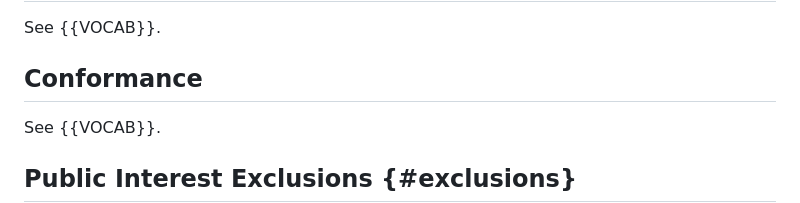
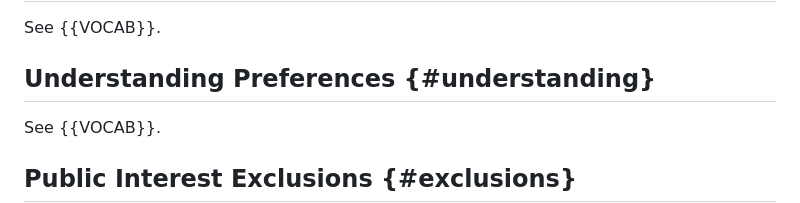
Before and after one commit to TimidRobot/ietf-aipref-exclusions, a Markdown page: draft-zehta-aipref-exclusions.md, the part around the change. Drawn GitHub-style.

Commit message:
update heading to match VOCAB

```diff
--- a/draft-zehta-aipref-exclusions.md
+++ b/draft-zehta-aipref-exclusions.md
@@ -105,7 +105,7 @@ This proposal can also be viewed as a {{DIFF}}.
 See {{VOCAB}}.
 
 
-## Conformance
+## Understanding Preferences {#understanding}
 
 See {{VOCAB}}.
 
```
